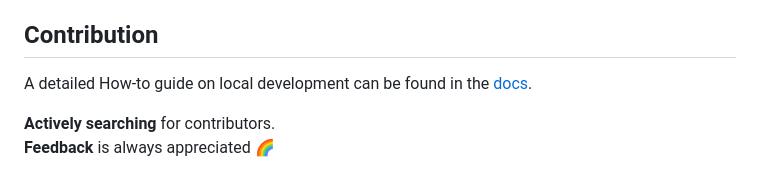
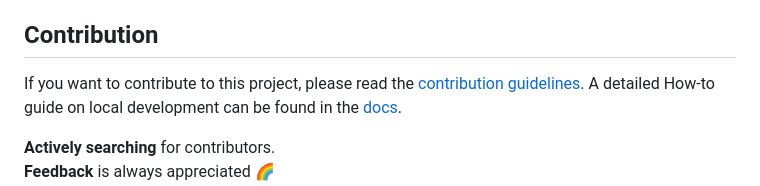
Before and after one commit to PacoVK/tapir, a Markdown page: README.md, the part around the change. GitHub-like rendering.

```diff
--- a/README.md
+++ b/README.md
@@ -194,6 +194,7 @@ See [troubleshooting docs](./docs/TROUBLESHOOT.md)
 
 ## Contribution
 
+If you want to contribute to this project, please read the [contribution guidelines](./CONTRIBUTING.md).
 A detailed How-to guide on local development can be found in the [docs](./docs/RUNBOOK.md).
 
 **Actively searching** for contributors. <br/>
```
Also changed, not shown: CODE_OF_CONDUCT.md (added, +38 -0 lines), CONTRIBUTING.md (added, +36 -0 lines).
